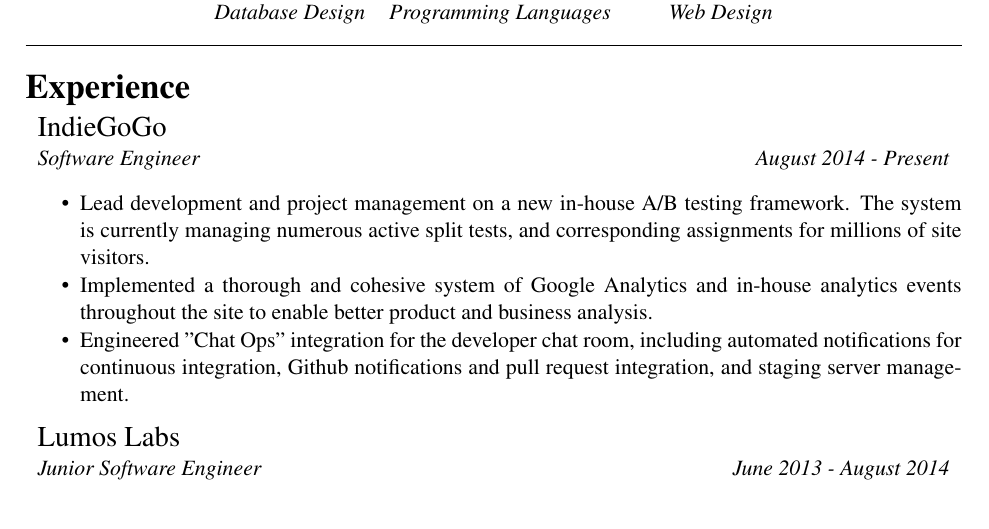
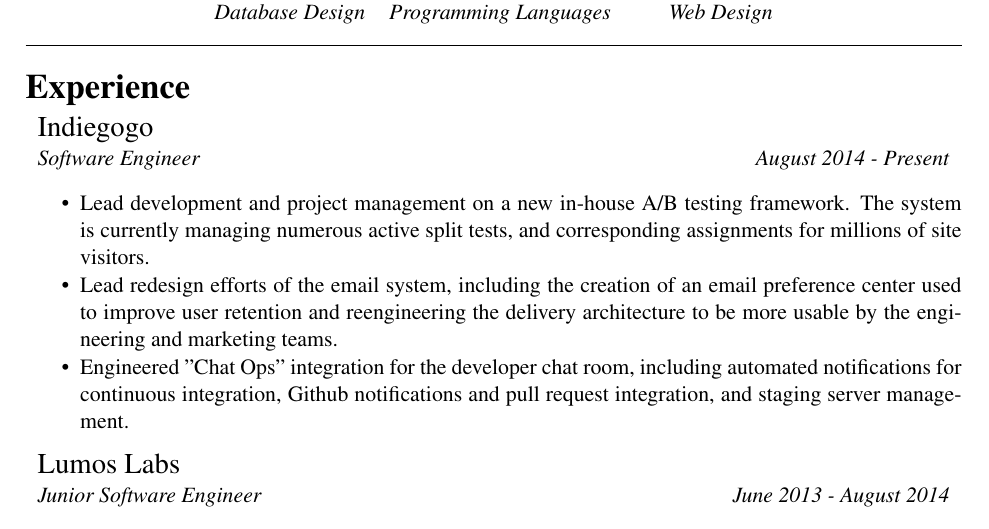
Before and after one commit to jacobaweiss/resume, a LaTeX CV (resume.tex): part of page 1 of 2, cut so that both start at the same text. Compiled offline with pdfLaTeX.

Commit message:
Dec 15 update

```diff
--- a/resume.tex
+++ b/resume.tex
@@ -68,7 +68,7 @@
 
 	%indiegogo
 	\headerrow
-		{\begin{Large}IndieGoGo\end{Large}}
+		{\begin{Large}Indiegogo\end{Large}}
 		{}
 	\headerrow
 		{\textit{Software Engineer}}
@@ -76,7 +76,7 @@
 	\begin{itemize}
 		\item Lead development and project management on a new in-house A/B testing framework. The system is currently managing numerous active split tests, and corresponding assignments for millions of site visitors.
 		\vspace{-0.8em}
-		\item Implemented a thorough and cohesive system of Google Analytics and in-house analytics events throughout the site to enable better product and business analysis.
+		\item Lead redesign efforts of the email system, including the creation of an email preference center used to improve user retention and reengineering the delivery architecture to be more usable by the engineering and marketing teams.
 		\vspace{-0.8em}
 		\item Engineered "Chat Ops" integration for the developer chat room, including automated notifications for continuous integration, Github notifications and pull request integration, and staging server management.
 	\end{itemize}
```
Also changed, not shown: resume.pdf.
